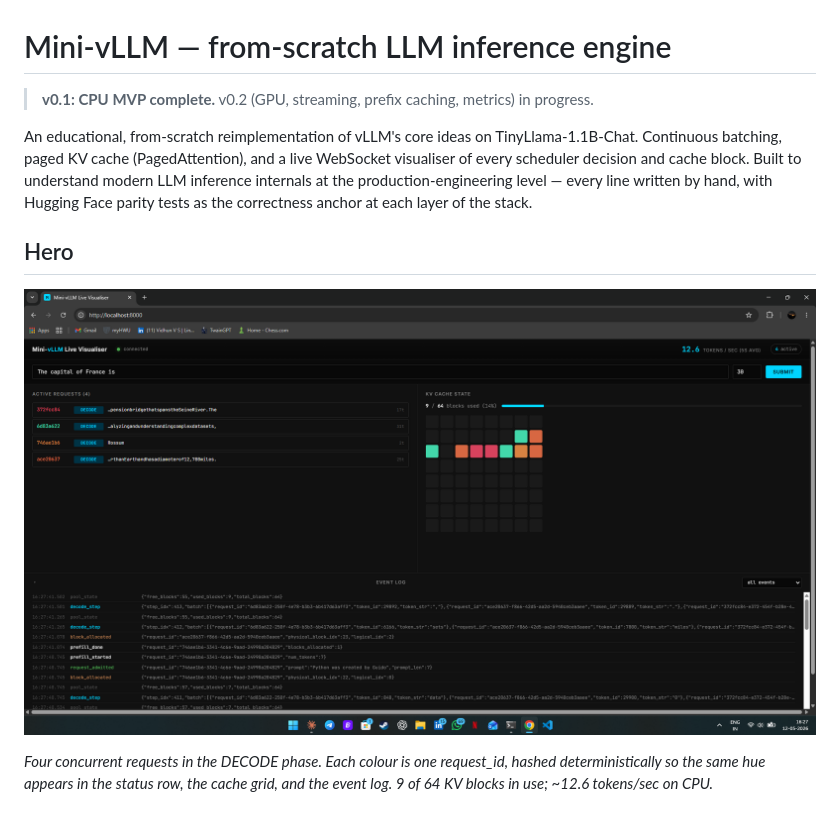
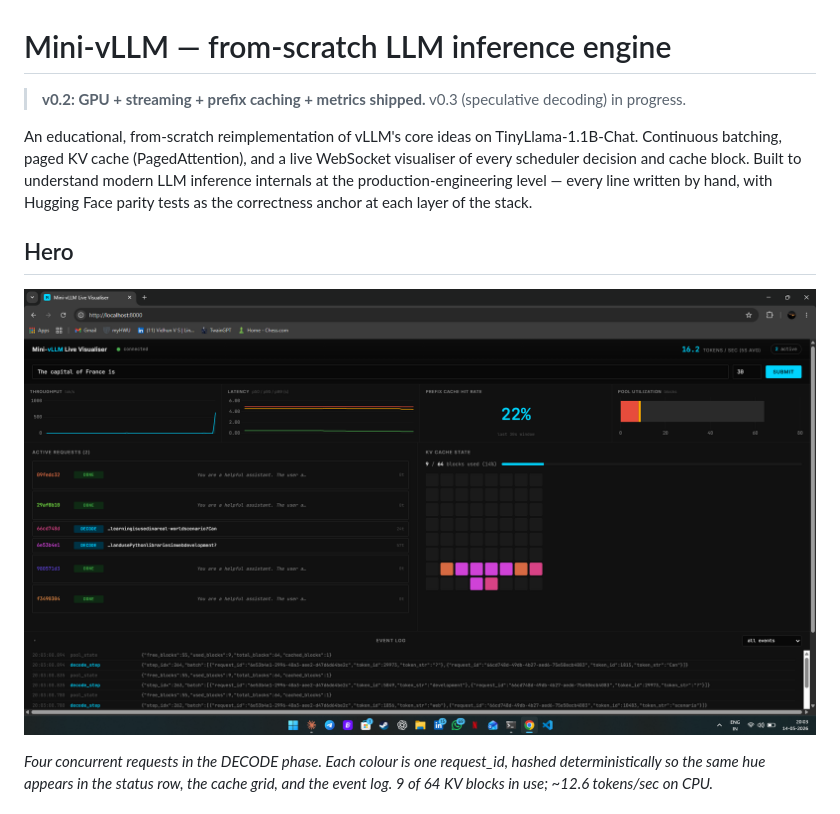
Before and after one commit to vsvidhun06-blip/MINI-vLLM, a Markdown page: README.md, the part around the change. GitHub-like rendering.

Commit message:
Fix hero image path in README

```diff
--- a/README.md
+++ b/README.md
@@ -1,6 +1,6 @@
 # Mini-vLLM — from-scratch LLM inference engine
 
-> **v0.1: CPU MVP complete.** v0.2 (GPU, streaming, prefix caching, metrics) in progress.
+> **v0.2: GPU + streaming + prefix caching + metrics shipped.** v0.3 (speculative decoding) in progress.
 
 An educational, from-scratch reimplementation of vLLM's core ideas on
 TinyLlama-1.1B-Chat. Continuous batching, paged KV cache (PagedAttention),
@@ -11,7 +11,7 @@ Face parity tests as the correctness anchor at each layer of the stack.
 
 ## Hero
 
-![Mini-vLLM live visualiser](docs/screenshots/hero.png)
+![Mini-vLLM live visualiser](docs/screenshots/hero_v2.png)
 
 *Four concurrent requests in the DECODE phase. Each colour is one
 request_id, hashed deterministically so the same hue appears in the
```
